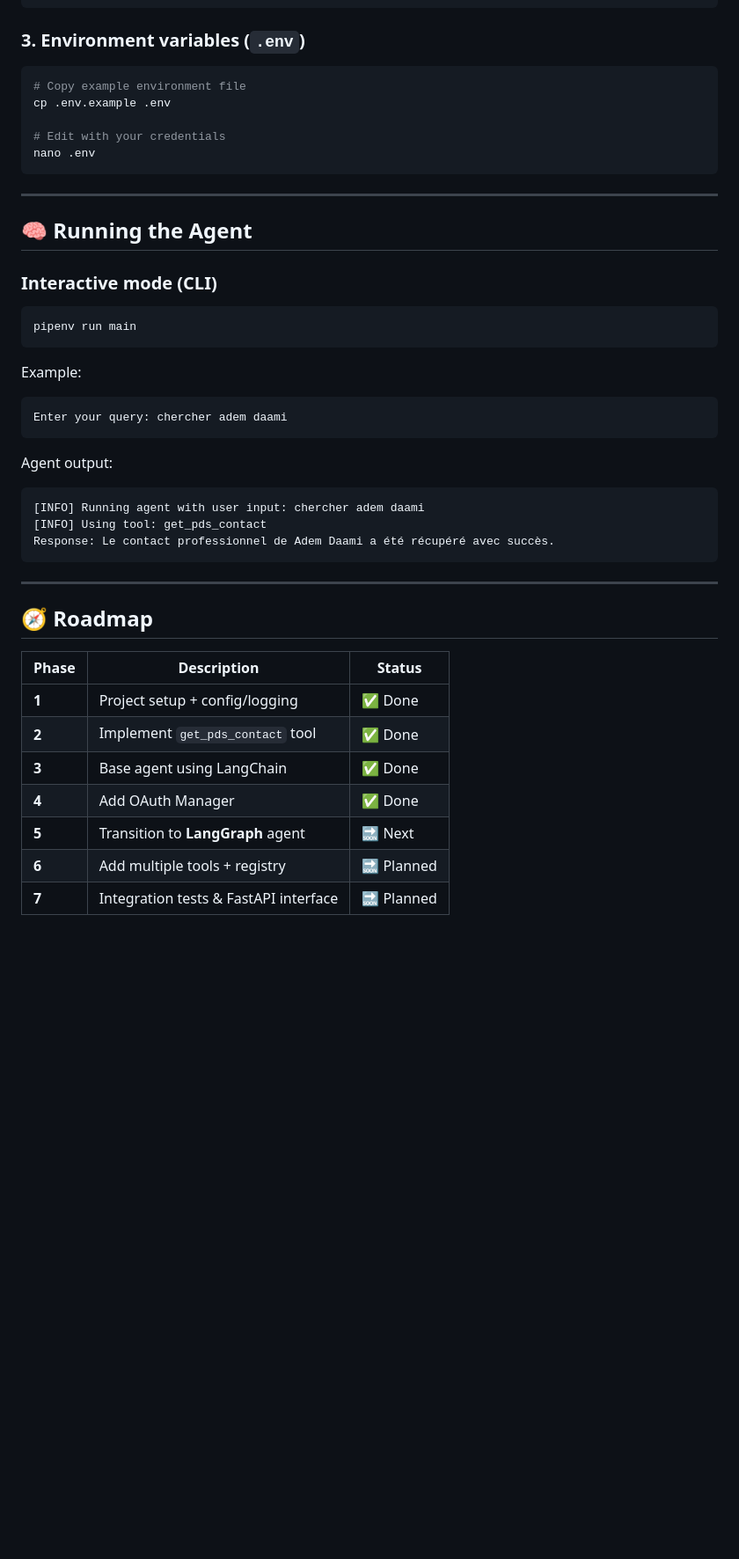
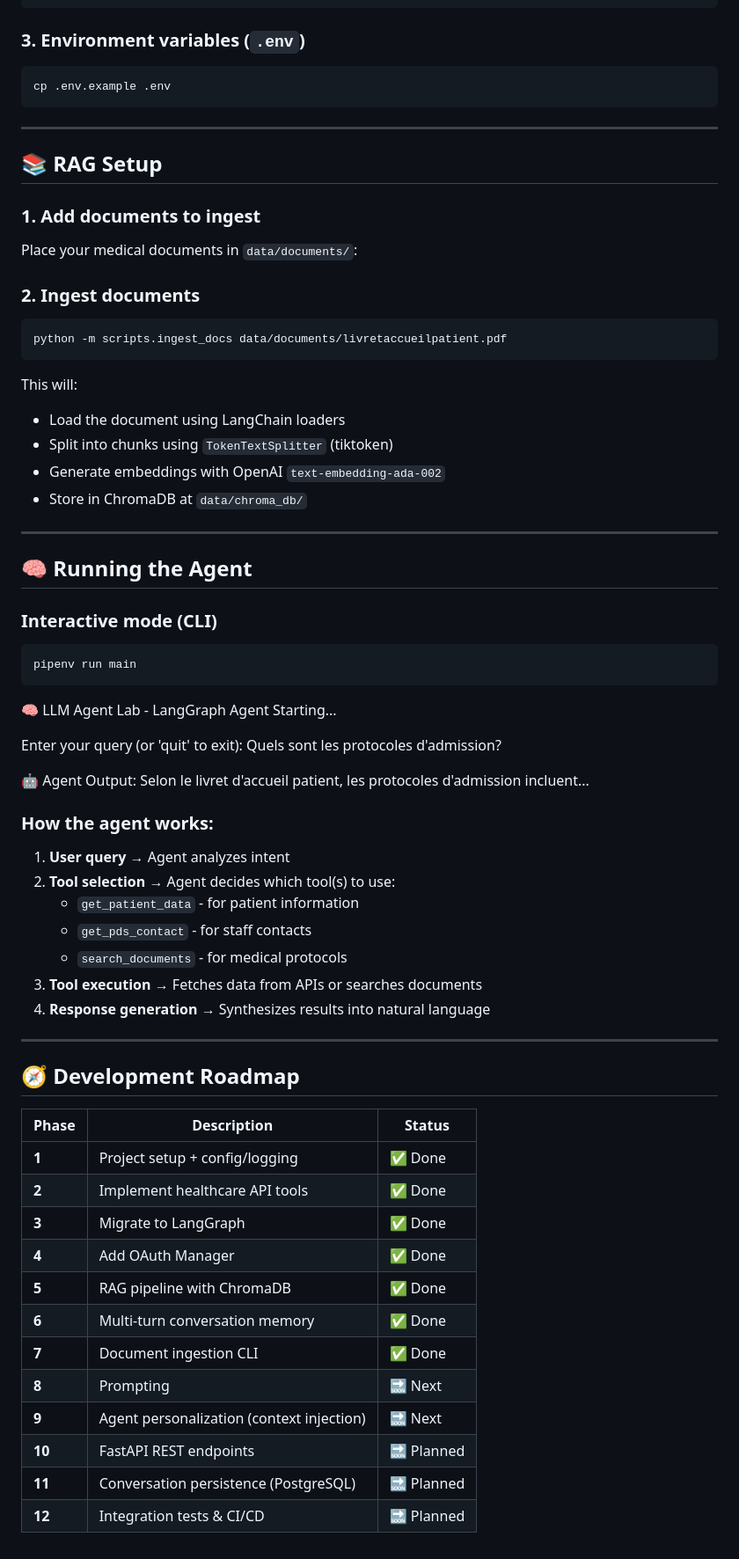
Before and after one commit to noursfar/langgraph-agent, a Markdown page: README.md, the part around the change printed below. Shown: that part at 88% size. Drawn GitHub-style; blank space fills up the shorter version.

````diff
--- a/README.md
+++ b/README.md
@@ -80,12 +97,28 @@ pipenv shell
 ### 3. Environment variables (`.env`)
 
 ```bash
-# Copy example environment file
 cp .env.example .env
+```
 
-# Edit with your credentials
-nano .env
+---
+
+## 📚 RAG Setup
+
+### 1. Add documents to ingest
+
+Place your medical documents in `data/documents/`:
+
+### 2. Ingest documents
+
+```bash
+python -m scripts.ingest_docs data/documents/livretaccueilpatient.pdf
 ```
+
+This will:
+- Load the document using LangChain loaders
+- Split into chunks using `TokenTextSplitter` (tiktoken)
+- Generate embeddings with OpenAI `text-embedding-ada-002`
+- Store in ChromaDB at `data/chroma_db/`
 
 ---
 
@@ -96,31 +129,39 @@ nano .env
 ```bash
 pipenv run main
 ```
+🧠 LLM Agent Lab - LangGraph Agent Starting...
 
-Example:
+Enter your query (or 'quit' to exit): Quels sont les protocoles d'admission?
 
-```
-Enter your query: chercher adem daami
-```
+🤖 Agent Output:
+Selon le livret d'accueil patient, les protocoles d'admission incluent...
 
-Agent output:
 
-```
-[INFO] Running agent with user input: chercher adem daami
-[INFO] Using tool: get_pds_contact
-Response: Le contact professionnel de Adem Daami a été récupéré avec succès.
-```
+### How the agent works:
+
+1. **User query** → Agent analyzes intent
+2. **Tool selection** → Agent decides which tool(s) to use:
+   - `get_patient_data` - for patient information
+   - `get_pds_contact` - for staff contacts
+   - `search_documents` - for medical protocols
+3. **Tool execution** → Fetches data from APIs or searches documents
+4. **Response generation** → Synthesizes results into natural language
+
 
 ---
 
-## 🧭 Roadmap
-
-| Phase | Description                                  | Status     |
-|-------| -------------------------------------------- | ---------- |
-| **1** | Project setup + config/logging               | ✅ Done     |
-| **2** | Implement `get_pds_contact` tool             | ✅ Done     |
-| **3** | Base agent using LangChain                   | ✅ Done     |
-| **4** | Add OAuth Manager                            | ✅ Done     |
-| **5** | Transition to **LangGraph** agent            | 🔜 Next    |
-| **6** | Add multiple tools + registry                | 🔜 Planned |
-| **7** | Integration tests & FastAPI interface        | 🔜 Planned |
+## 🧭 Development Roadmap
+| Phase | Description | Status |
+|-------|------------|--------|
+| **1** | Project setup + config/logging | ✅ Done |
+| **2** | Implement healthcare API tools | ✅ Done |
+| **3** | Migrate to LangGraph | ✅ Done |
+| **4** | Add OAuth Manager | ✅ Done |
+| **5** | RAG pipeline with ChromaDB | ✅ Done |
+| **6** | Multi-turn conversation memory | ✅ Done |
+| **7** | Document ingestion CLI | ✅ Done |
+| **8** | Prompting | 🔜 Next |
+| **9** | Agent personalization (context injection) | 🔜 Next |
+| **10** | FastAPI REST endpoints | 🔜 Planned |
+| **11** | Conversation persistence (PostgreSQL) | 🔜 Planned |
+| **12** | Integration tests & CI/CD | 🔜 Planned |
````
Also changed, not shown: other parts of README.md (+55 -38 lines).
